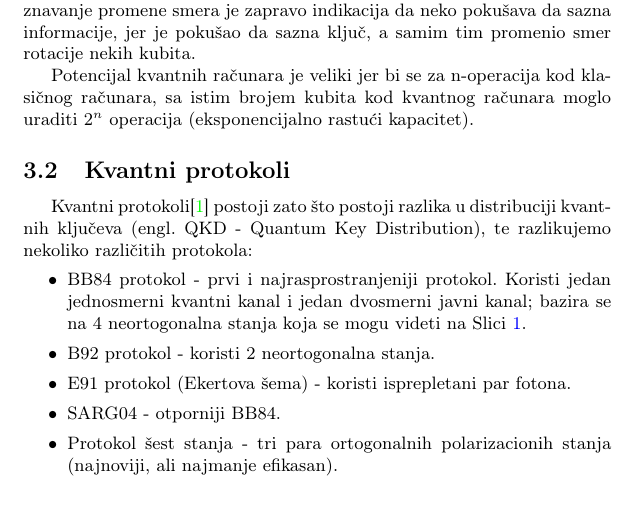
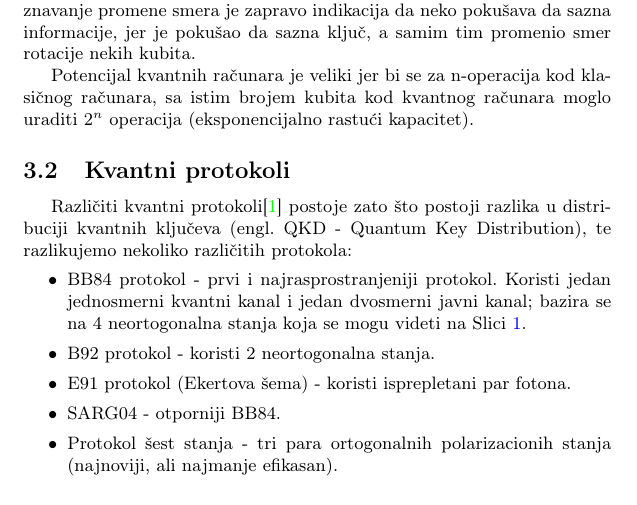
Before and after one commit to zeljkozekavicic/28_TNP2022, a LaTeX document (28_GlisovicZekavicicLazarevicMladenovic.tex): part of page 4 of 7, cut so that both start at the same text. Compiled offline with pdfLaTeX.

Commit message:
Finalne izmene

```diff
--- a/28_GlisovicZekavicicLazarevicMladenovic.tex
+++ b/28_GlisovicZekavicicLazarevicMladenovic.tex
@@ -70,7 +70,7 @@ Ključna razlika između klasičnih računara i kvantnih računara je vid predst
 Potencijal kvantnih računara je veliki jer bi se za n-operacija kod klasičnog računara, sa istim brojem kubita kod kvantnog računara moglo uraditi $ 2^{n} $ operacija (eksponencijalno rastući kapacitet).
 \subsection{Kvantni protokoli}
 \label{qkd}
-Kvantni protokoli\cite{stjepankvantna} postoji zato što postoji razlika u distribuciji kvantnih ključeva (engl. QKD - Quantum Key Distribution), te razlikujemo nekoliko različitih protokola:
+Različiti kvantni protokoli\cite{stjepankvantna} postoje zato što postoji razlika u distribuciji kvantnih ključeva (engl. QKD - Quantum Key Distribution), te razlikujemo nekoliko različitih protokola:
 \begin{itemize}
 \item BB84 protokol - prvi i najrasprostranjeniji protokol. Koristi jedan jednosmerni kvantni kanal i jedan dvosmerni javni kanal; bazira se na 4 neortogonalna stanja koja se mogu videti na Slici \ref{slike:prva}.
 \item B92 protokol - koristi 2 neortogonalna stanja.
```
Also changed, not shown: 28_GlisovicZekavicicLazarevicMladenovic.pdf, 2 other files.
